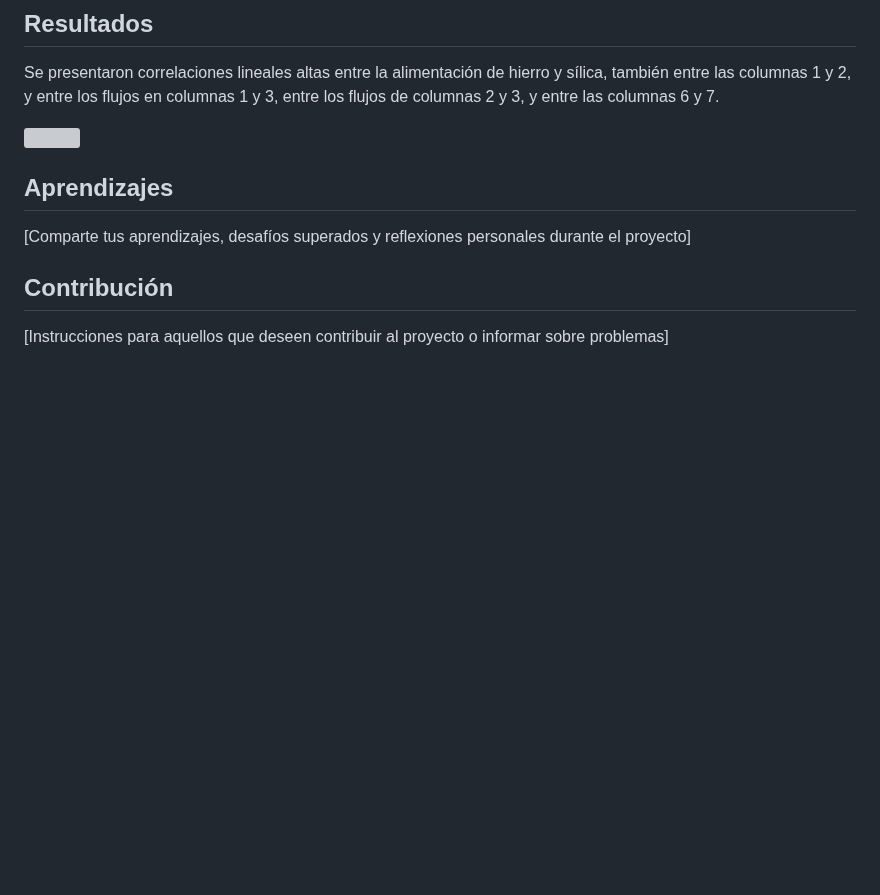
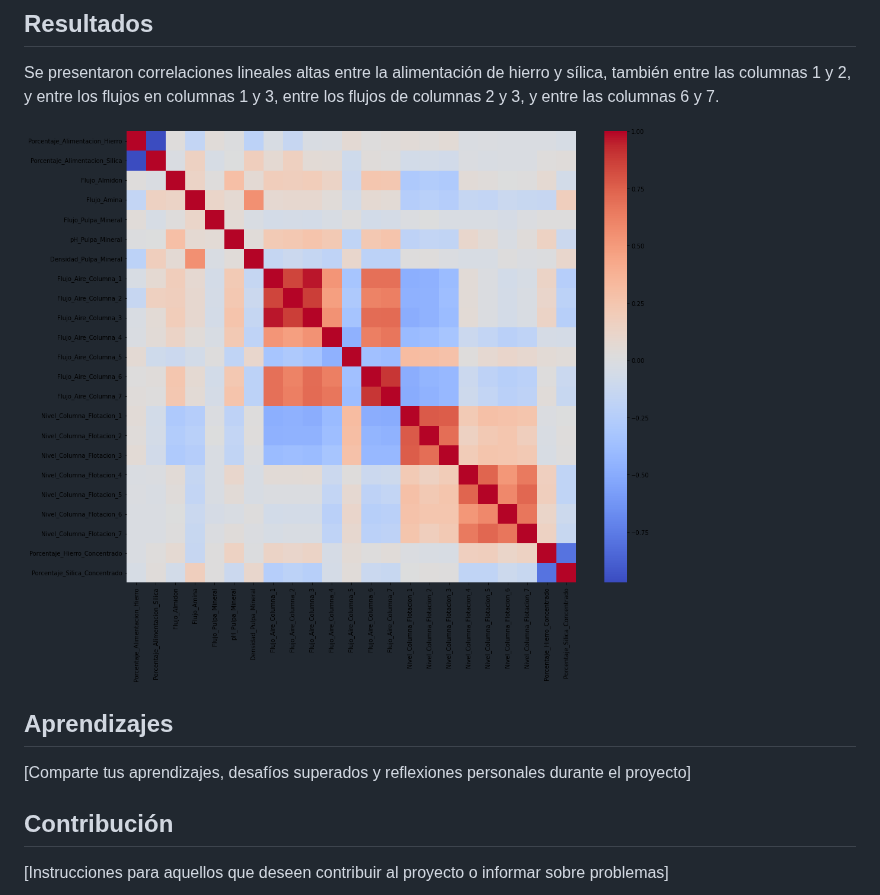
Before and after one commit to UrsulaMoya/mi-primer-repositorio-academico-minero, a Markdown page: README.md, the part around the change. Rendered like a GitHub page; blank space fills up the shorter version; grey boxes are pictures that could not be loaded.

```diff
--- a/README.md
+++ b/README.md
@@ -43,7 +43,7 @@ con Notebook de Jupyter.
 
 Se presentaron correlaciones lineales altas entre la alimentación de hierro y sílica, también entre las columnas 1 y 2, y entre los flujos en columnas 1 y 3, entre los flujos de columnas 2 y 3, y entre las columnas 6 y 7.
 
-![]()
+![](https://github.com/UrsulaMoya/mi-primer-repositorio-academico-minero/blob/main/correlaciones3.png)
 
 
 ## Aprendizajes
```
